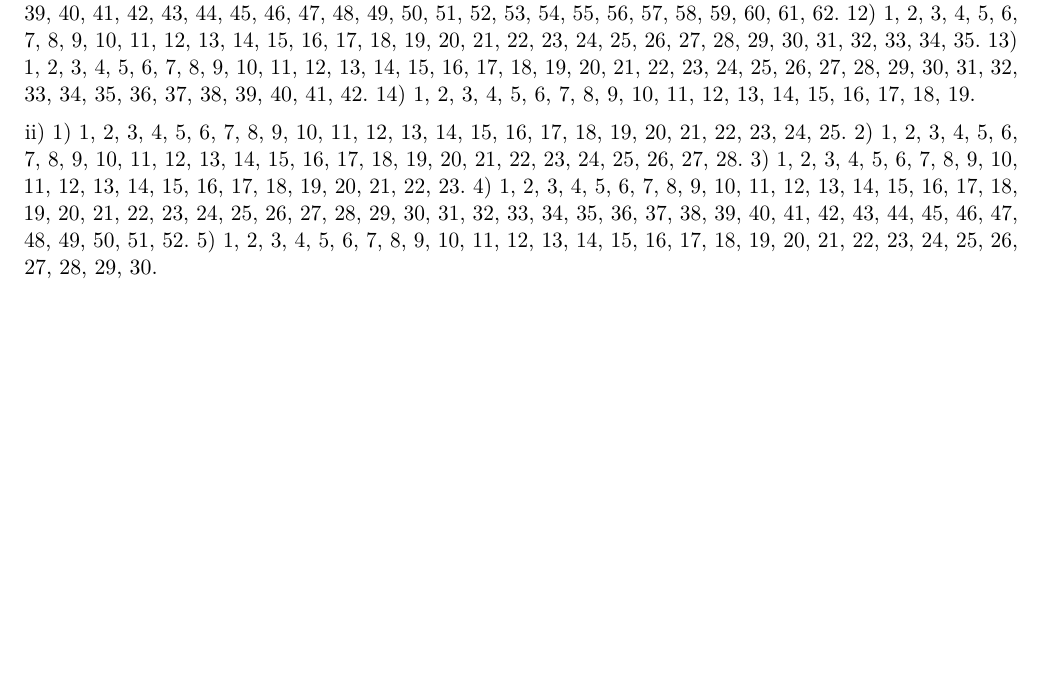
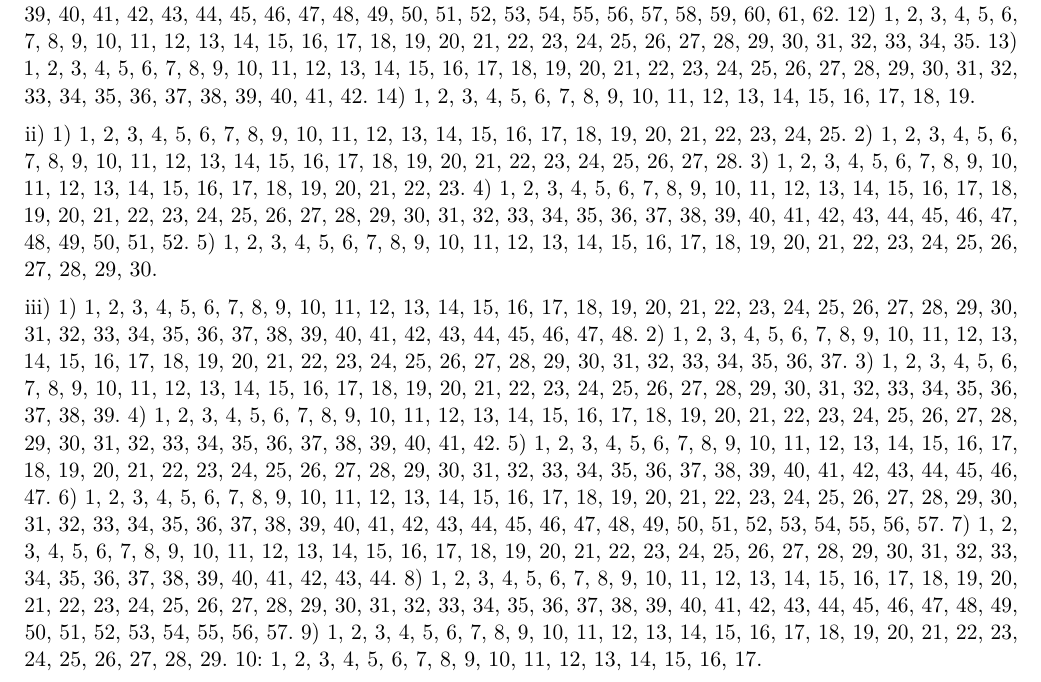
Before and after one commit to KZiemian/Various-things-that-I-test, a LaTeX document (Listy-zadań/Fizyka-listy-zadań/Mechanika-Newtona-zadania.tex): part of page 1 of 2, cut so that both start at the same text, the shorter picture padded with empty space. Compiled offline with pdfLaTeX.

Commit message:
Update 14

```diff
--- a/Listy-zadań/Fizyka-listy-zadań/Mechanika-Newtona-zadania.tex
+++ b/Listy-zadań/Fizyka-listy-zadań/Mechanika-Newtona-zadania.tex
@@ -211,30 +211,31 @@
 
 
 
-% \noi \rmnumd{3} 1: 1, 2, 3, 4, 5, 6, 7, 8, 9, 10, 11, 12, 13, 14, 15,
-% 16, 17, 18, 19, 20, 21, 22, 23, 24, 25, 26, 27, 28, 29, 30, 31, 32,
-% 33, 34, 35, 36, 37, 38, 39, 40, 41, 42, 43, 44, 45, 46, 47, 48. 2: 1,
-% 2, 3, 4, 5, 6, 7, 8, 9, 10, 11, 12, 13, 14, 15, 16, 17, 18, 19, 20,
-% 21, 22, 23, 24, 25, 26, 27, 28, 29, 30, 31, 32, 33, 34, 35, 36, 37. 3:
-% 1, 2, 3, 4, 5, 6, 7, 8, 9, 10, 11, 12, 13, 14, 15, 16, 17, 18, 19, 20,
-% 21, 22, 23, 24, 25, 26, 27, 28, 29, 30, 31, 32, 33, 34, 35, 36, 37,
-% 38, 39. 4: 1, 2, 3, 4, 5, 6, 7, 8, 9, 10, 11, 12, 13, 14, 15, 16, 17,
-% 18, 19, 20, 21, 22, 23, 24, 25, 26, 27, 28, 29, 30, 31, 32, 33, 34,
-% 35, 36, 37, 38, 39, 40, 41, 42. 5: 1, 2, 3, 4, 5, 6, 7, 8, 9, 10, 11,
-% 12, 13, 14, 15, 16, 17, 18, 19, 20, 21, 22, 23, 24, 25, 26, 27, 28,
-% 29, 30, 31, 32, 33, 34, 35, 36, 37, 38, 39, 40, 41, 42, 43, 44, 45,
-% 46, 47. 6: 1, 2, 3, 4, 5, 6, 7, 8, 9, 10, 11, 12, 13, 14, 15, 16, 17,
-% 18, 19, 20, 21, 22, 23, 24, 25, 26, 27, 28, 29, 30, 31, 32, 33, 34,
-% 35, 36, 37, 38, 39, 40, 41, 42, 43, 44, 45, 46, 47, 48, 49, 50, 51,
-% 52, 53, 54, 55, 56, 57. 7: 1, 2, 3, 4, 5, 6, 7, 8, 9, 10, 11, 12, 13,
-% 14, 15, 16, 17, 18, 19, 20, 21, 22, 23, 24, 25, 26, 27, 28, 29, 30,
-% 31, 32, 33, 34, 35, 36, 37, 38, 39, 40, 41, 42, 43, 44. 8: 1, 2, 3, 4,
-% 5, 6, 7, 8, 9, 10, 11, 12, 13, 14, 15, 16, 17, 18, 19, 20, 21, 22, 23,
-% 24, 25, 26, 27, 28, 29, 30, 31, 32, 33, 34, 35, 36, 37, 38, 39, 40,
-% 41, 42, 43, 44, 45, 46, 47, 48, 49, 50, 51, 52, 53, 54, 55, 56, 57. 9:
-% 1, 2, 3, 4, 5, 6, 7, 8, 9, 10, 11, 12, 13, 14, 15, 16, 17, 18, 19, 20,
-% 21, 22, 23, 24, 25, 26, 27, 28, 29. 10: 1, 2, 3, 4, 5, 6, 7, 8, 9, 10,
-% 11, 12, 13, 14, 15, 16, 17.
+\noindent
+\romannumeral3) 1) 1, 2, 3, 4, 5, 6, 7, 8, 9, 10, 11, 12, 13, 14, 15,
+16, 17, 18, 19, 20, 21, 22, 23, 24, 25, 26, 27, 28, 29, 30, 31, 32,
+33, 34, 35, 36, 37, 38, 39, 40, 41, 42, 43, 44, 45, 46, 47, 48. 2) 1,
+2, 3, 4, 5, 6, 7, 8, 9, 10, 11, 12, 13, 14, 15, 16, 17, 18, 19, 20,
+21, 22, 23, 24, 25, 26, 27, 28, 29, 30, 31, 32, 33, 34, 35, 36, 37. 3)
+1, 2, 3, 4, 5, 6, 7, 8, 9, 10, 11, 12, 13, 14, 15, 16, 17, 18, 19, 20,
+21, 22, 23, 24, 25, 26, 27, 28, 29, 30, 31, 32, 33, 34, 35, 36, 37,
+38, 39. 4) 1, 2, 3, 4, 5, 6, 7, 8, 9, 10, 11, 12, 13, 14, 15, 16, 17,
+18, 19, 20, 21, 22, 23, 24, 25, 26, 27, 28, 29, 30, 31, 32, 33, 34,
+35, 36, 37, 38, 39, 40, 41, 42. 5) 1, 2, 3, 4, 5, 6, 7, 8, 9, 10, 11,
+12, 13, 14, 15, 16, 17, 18, 19, 20, 21, 22, 23, 24, 25, 26, 27, 28,
+29, 30, 31, 32, 33, 34, 35, 36, 37, 38, 39, 40, 41, 42, 43, 44, 45,
+46, 47. 6) 1, 2, 3, 4, 5, 6, 7, 8, 9, 10, 11, 12, 13, 14, 15, 16, 17,
+18, 19, 20, 21, 22, 23, 24, 25, 26, 27, 28, 29, 30, 31, 32, 33, 34,
+35, 36, 37, 38, 39, 40, 41, 42, 43, 44, 45, 46, 47, 48, 49, 50, 51,
+52, 53, 54, 55, 56, 57. 7) 1, 2, 3, 4, 5, 6, 7, 8, 9, 10, 11, 12, 13,
+14, 15, 16, 17, 18, 19, 20, 21, 22, 23, 24, 25, 26, 27, 28, 29, 30,
+31, 32, 33, 34, 35, 36, 37, 38, 39, 40, 41, 42, 43, 44. 8) 1, 2, 3, 4,
+5, 6, 7, 8, 9, 10, 11, 12, 13, 14, 15, 16, 17, 18, 19, 20, 21, 22, 23,
+24, 25, 26, 27, 28, 29, 30, 31, 32, 33, 34, 35, 36, 37, 38, 39, 40,
+41, 42, 43, 44, 45, 46, 47, 48, 49, 50, 51, 52, 53, 54, 55, 56, 57. 9)
+1, 2, 3, 4, 5, 6, 7, 8, 9, 10, 11, 12, 13, 14, 15, 16, 17, 18, 19, 20,
+21, 22, 23, 24, 25, 26, 27, 28, 29. 10: 1, 2, 3, 4, 5, 6, 7, 8, 9, 10,
+11, 12, 13, 14, 15, 16, 17.
 
 % \noi \rmnumd{4} 1: 1, 2, 3, 4, 5, 6, 7, 8, 9, 10, 11, 12. 2: 1, 2, 3,
 % 4, 5, 6, 7, 8, 9, 10, 11, 12, 13, 14, 15, 16, 17, 18, 19, 20, 21, 22.
```
